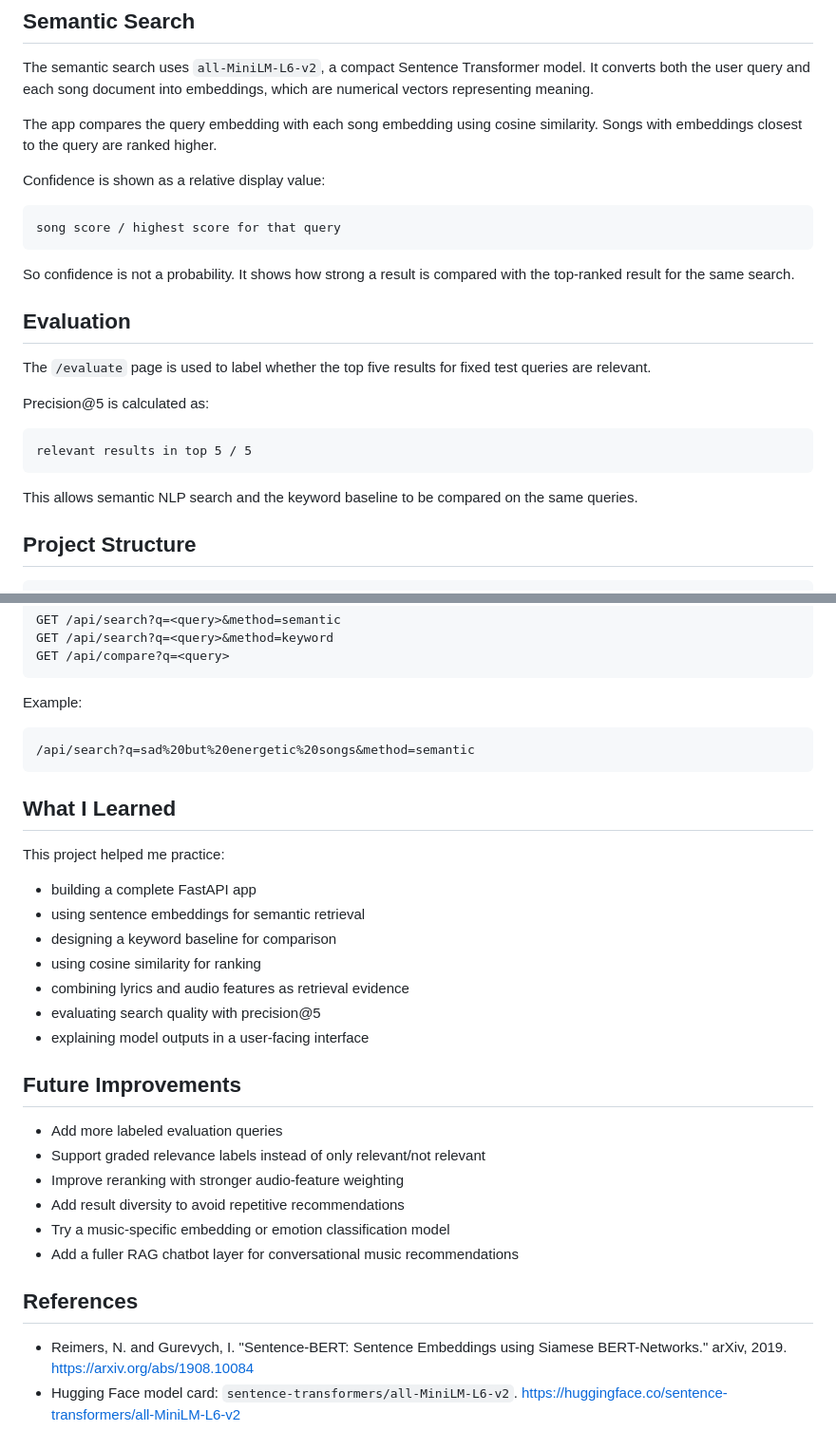
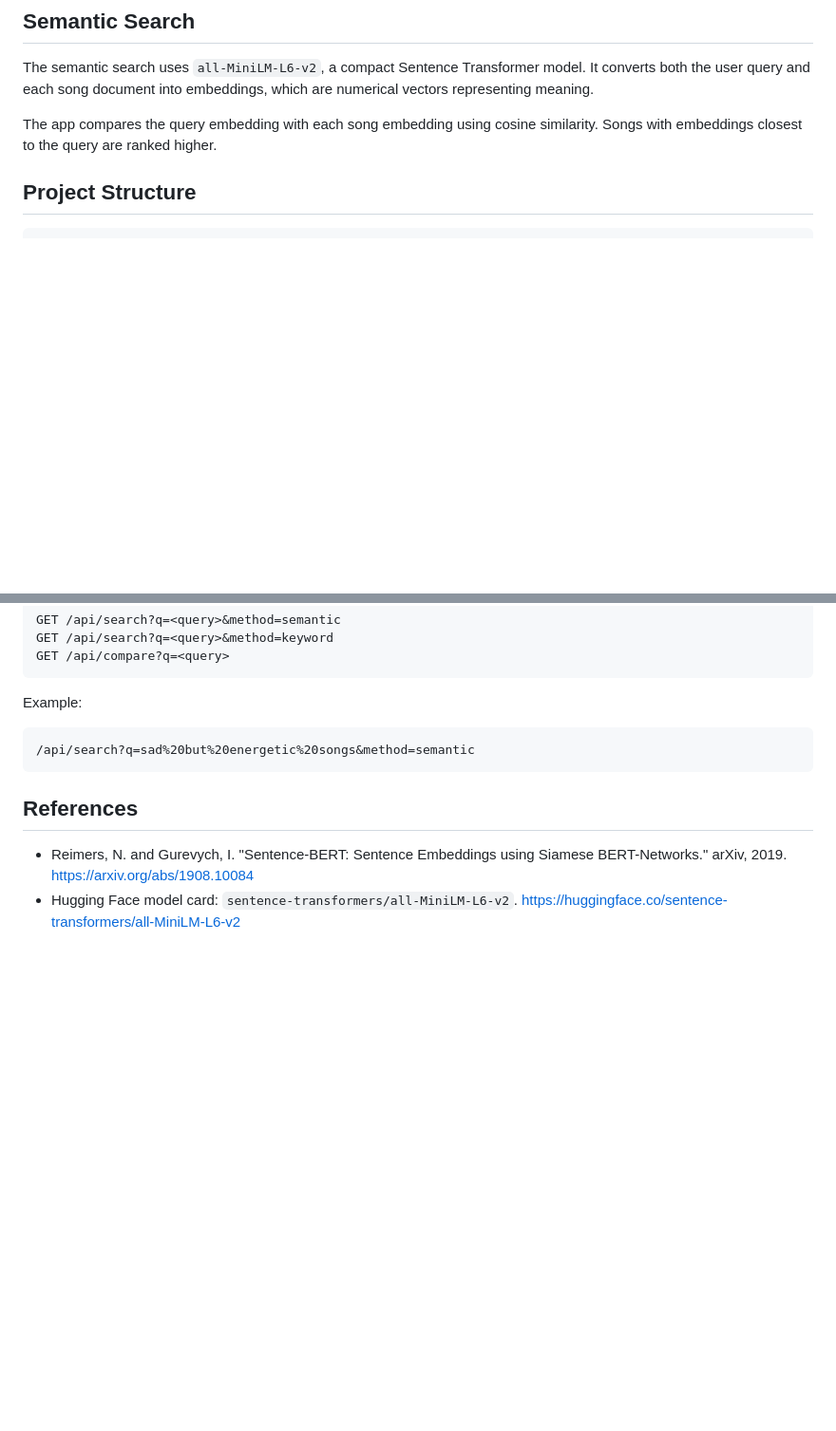
Before and after one commit to svchum/music-mood-search, a Markdown page: README.md, 2 parts joined by grey strips. Shown at 95% size. Drawn GitHub-style; blank space fills up the shorter version.

Commit message:
Revise README

````diff
--- a/README.md
+++ b/README.md
@@ -77,26 +77,6 @@ The keyword baseline uses direct word overlap, mood synonym expansion, mood tag
 The semantic search uses `all-MiniLM-L6-v2`, a compact Sentence Transformer model. It converts both the user query and each song document into embeddings, which are numerical vectors representing meaning.
 
 The app compares the query embedding with each song embedding using cosine similarity. Songs with embeddings closest to the query are ranked higher.
-
-Confidence is shown as a relative display value:
-
-```text
-song score / highest score for that query
-```
-
-So confidence is not a probability. It shows how strong a result is compared with the top-ranked result for the same search.
-
-## Evaluation
-
-The `/evaluate` page is used to label whether the top five results for fixed test queries are relevant.
-
-Precision@5 is calculated as:
-
-```text
-relevant results in top 5 / 5
-```
-
-This allows semantic NLP search and the keyword baseline to be compared on the same queries.
 
 ## Project Structure
 
@@ -186,27 +166,6 @@ Example:
 /api/search?q=sad%20but%20energetic%20songs&method=semantic
 ```
 
-## What I Learned
-
-This project helped me practice:
-
-- building a complete FastAPI app
-- using sentence embeddings for semantic retrieval
-- designing a keyword baseline for comparison
-- using cosine similarity for ranking
-- combining lyrics and audio features as retrieval evidence
-- evaluating search quality with precision@5
-- explaining model outputs in a user-facing interface
-
-## Future Improvements
-
-- Add more labeled evaluation queries
-- Support graded relevance labels instead of only relevant/not relevant
-- Improve reranking with stronger audio-feature weighting
-- Add result diversity to avoid repetitive recommendations
-- Try a music-specific embedding or emotion classification model
-- Add a fuller RAG chatbot layer for conversational music recommendations
-
 ## References
 
 - Reimers, N. and Gurevych, I. "Sentence-BERT: Sentence Embeddings using Siamese BERT-Networks." arXiv, 2019. https://arxiv.org/abs/1908.10084
````
